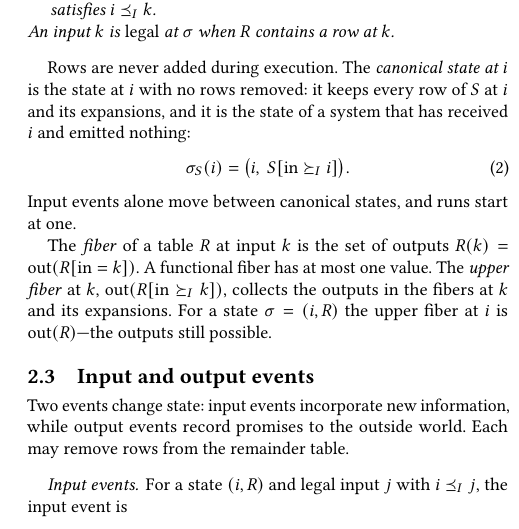
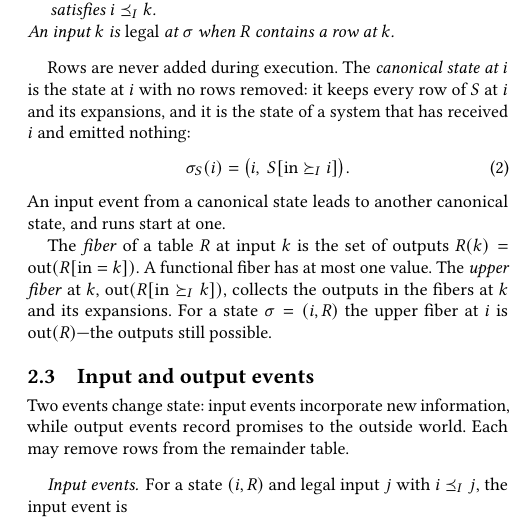
Before and after one commit to jhellerstein/coord-criterion, a LaTeX document (main.tex, which reads sections/functional-calm.tex): part of one column of page 4 of 35, cut so that both start at the same text. Compiled offline with pdfLaTeX.

Commit message:
Canonical states: 'an input event from a canonical state leads to another canonical state' (Lean quotes)

```diff
--- a/sections/functional-calm.tex
+++ b/sections/functional-calm.tex
@@ -293,7 +293,8 @@ nothing:
   \sigma_S(i)=\bigl(i,\ S[\mathrm{in}\InputGe i]\bigr).
   \label{eq:canonical-state}
 \end{equation}
-Input events alone move between canonical states, and runs start at one.
+An input event from a canonical state leads to another canonical state, and
+runs start at one.
 
 The \emph{fiber} of a table $R$ at input $k$ is the set of outputs
 $R(k)=\mathrm{out}(R[\mathrm{in}=k])$.  A functional fiber has at most one value.
```
Also changed, not shown: lean/README.md, 2 other files.
